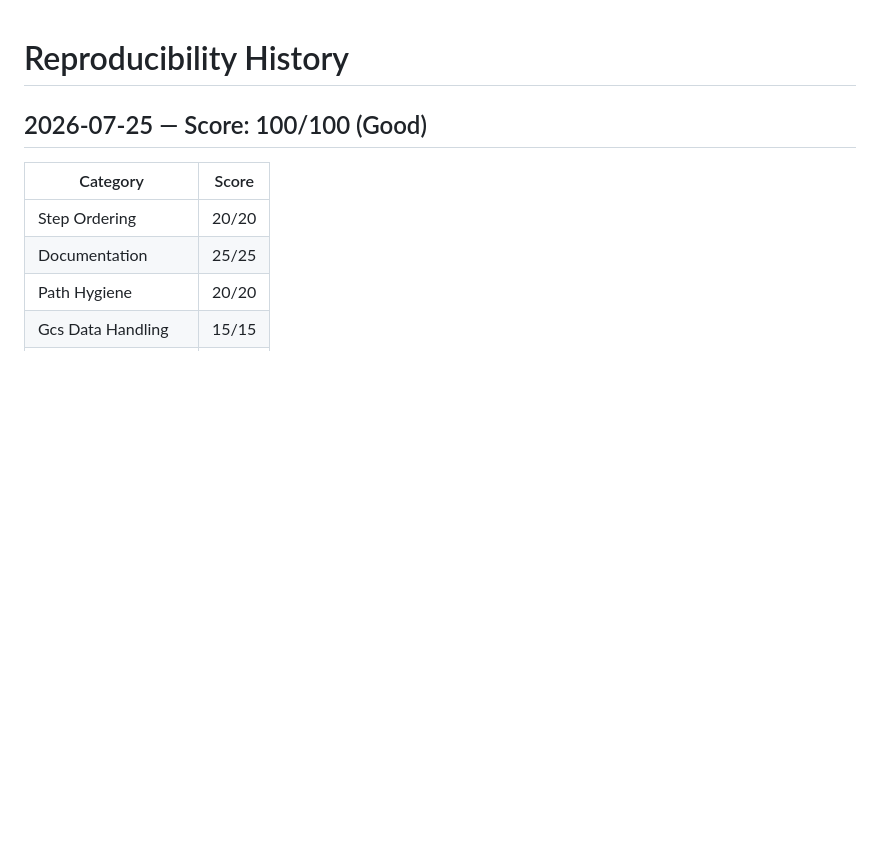
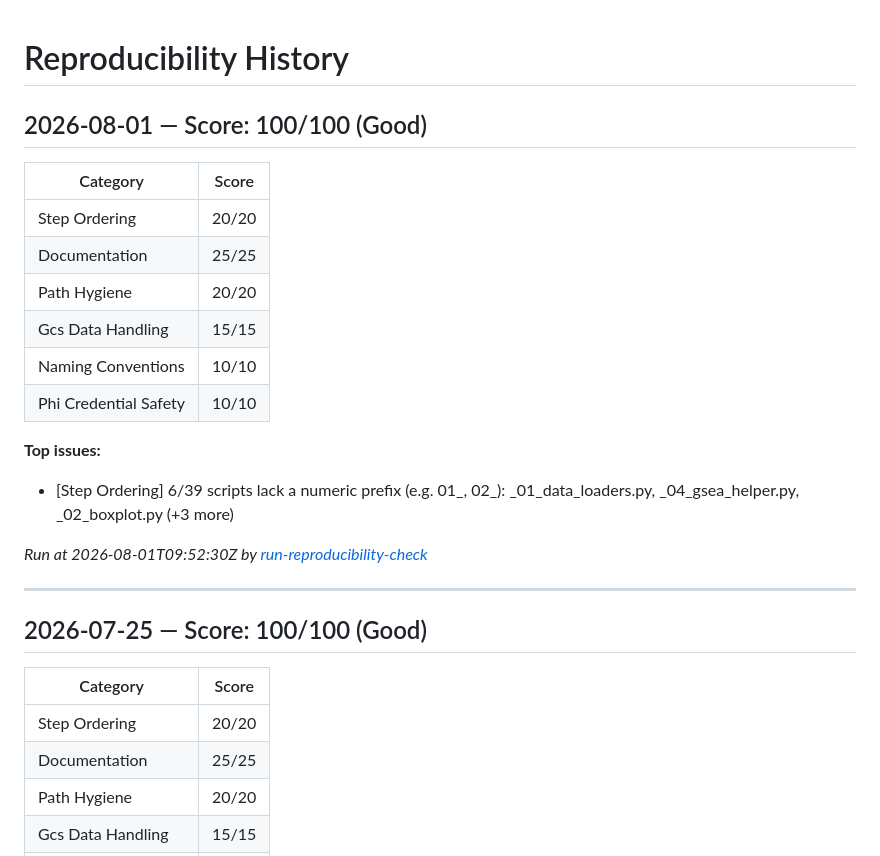
Before and after one commit to ghobriallab/NivoRd_trial_2026, a Markdown page: reproducibility.md, the part around the change. GitHub-like rendering; blank space fills up the shorter version.

Commit message:
chore: reproducibility check 2026-08-01 — 100/100

```diff
--- a/reproducibility.md
+++ b/reproducibility.md
@@ -1,4 +1,23 @@
 # Reproducibility History
+
+## 2026-08-01 — Score: 100/100 (Good)
+
+| Category | Score |
+|----------|-------|
+| Step Ordering | 20/20 |
+| Documentation | 25/25 |
+| Path Hygiene | 20/20 |
+| Gcs Data Handling | 15/15 |
+| Naming Conventions | 10/10 |
+| Phi   Credential Safety | 10/10 |
+
+**Top issues:**
+- [Step Ordering] 6/39 scripts lack a numeric prefix (e.g. 01_, 02_): _01_data_loaders.py, _04_gsea_helper.py, _02_boxplot.py (+3 more)
+
+_Run at 2026-08-01T09:52:30Z by [run-reproducibility-check](https://github.com/ghobriallab/NivoRd_trial_2026/actions/runs/30694595531)_
+
+---
+
 
 ## 2026-07-25 — Score: 100/100 (Good)
 
```
